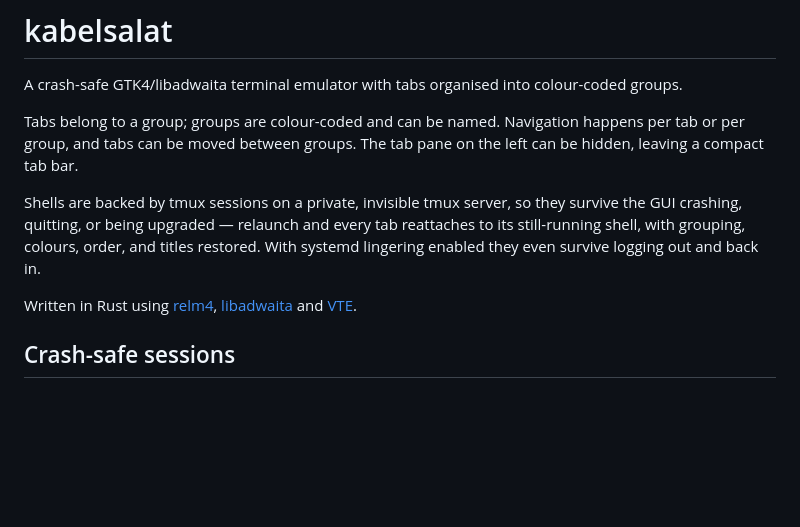
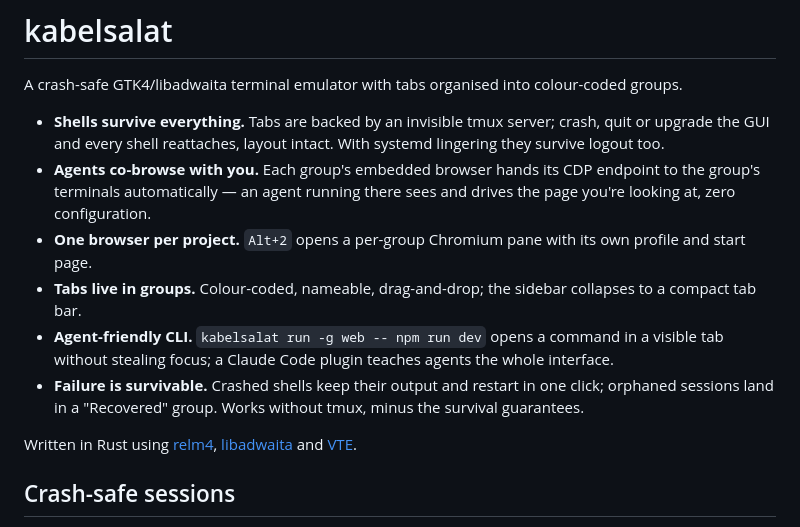
Before and after one commit to ThePixelPilgrim/kabelsalat, a Markdown page: README.md, the part around the change. GitHub-like rendering; blank space fills up the shorter version.

Commit message:
README: lead with a feature list, agents co-browsing up front

```diff
--- a/README.md
+++ b/README.md
@@ -3,15 +3,22 @@
 A crash-safe GTK4/libadwaita terminal emulator with tabs organised into
 colour-coded groups.
 
-Tabs belong to a group; groups are colour-coded and can be named. Navigation
-happens per tab or per group, and tabs can be moved between groups. The tab
-pane on the left can be hidden, leaving a compact tab bar.
-
-Shells are backed by tmux sessions on a private, invisible tmux server, so
-they survive the GUI crashing, quitting, or being upgraded — relaunch and
-every tab reattaches to its still-running shell, with grouping, colours,
-order, and titles restored. With systemd lingering enabled they even survive
-logging out and back in.
+- **Shells survive everything.** Tabs are backed by an invisible tmux
+  server; crash, quit or upgrade the GUI and every shell reattaches, layout
+  intact. With systemd lingering they survive logout too.
+- **Agents co-browse with you.** Each group's embedded browser hands its CDP
+  endpoint to the group's terminals automatically — an agent running there
+  sees and drives the page you're looking at, zero configuration.
+- **One browser per project.** `Alt+2` opens a per-group Chromium pane with
+  its own profile and start page.
+- **Tabs live in groups.** Colour-coded, nameable, drag-and-drop; the
+  sidebar collapses to a compact tab bar.
+- **Agent-friendly CLI.** `kabelsalat run -g web -- npm run dev` opens a
+  command in a visible tab without stealing focus; a Claude Code plugin
+  teaches agents the whole interface.
+- **Failure is survivable.** Crashed shells keep their output and restart in
+  one click; orphaned sessions land in a "Recovered" group. Works without
+  tmux, minus the survival guarantees.
 
 Written in Rust using [relm4](https://relm4.org/), [libadwaita] and
 [VTE](https://gitlab.gnome.org/GNOME/vte).
```
